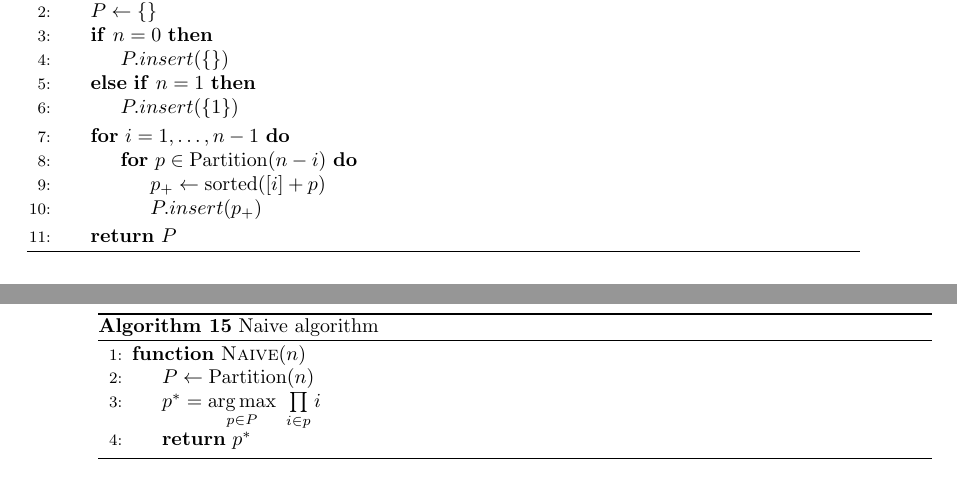
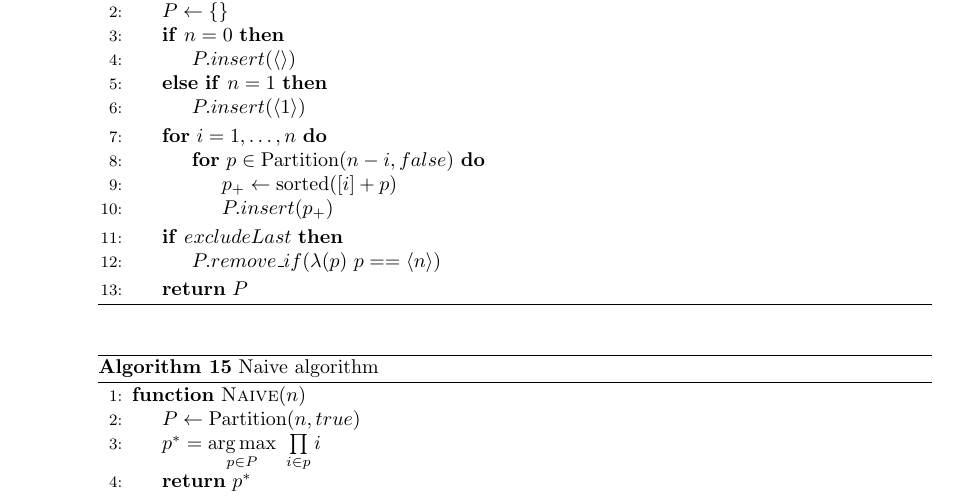
Before and after one commit to lucasguesserts/dynamic-programming, a LaTeX thesis (doc/documentation.tex, which reads doc/number_splitting.tex): two parts of pages 29 and 30 of 30 before the commit and part of page 30 of 30 after it, the two joined at a grey line, cut so that both start at the same text. Compiled offline with pdfLaTeX.

Commit message:
docs(number splitting): add parameter to remove the entry with only the n from the partition set

```diff
--- a/doc/number_splitting.tex
+++ b/doc/number_splitting.tex
@@ -28,19 +28,22 @@ Below, the Algorithm \ref{number-splitting:algorithm:generate-all-partitions} sp
     \caption{Generate all partitions}
     \label{number-splitting:algorithm:generate-all-partitions}
     \begin{algorithmic}[1]
-        \Function{Partition}{$n$}
+        \Function{Partition}{$n, excludeLast$}
             \State $P \gets \Set{}$
             \If {$n = 0$}
-                \State $P.insert(\Set{})$
+                \State $P.insert(\tuple{})$
             \ElsIf {$n = 1$}
-                \State $P.insert(\Set{1})$
+                \State $P.insert(\tuple{1})$
             \EndIf
-            \For {$i = 1, \dots, n-1$}
-                \For {$p \in \text{Partition}(n-i)$}
+            \For {$i = 1, \dots, n$}
+                \For {$p \in \text{Partition}(n-i, false)$}
                     \State $p_+ \gets \text{sorted}([i] + p)$
                     \State $P.insert(p_+)$
                 \EndFor
             \EndFor
+            \If {$excludeLast$}
+                \State $P.remove\_if(\lambda(p) \ p == \tuple{n}$)
+            \EndIf
             \State \Return $P$
         \EndFunction
         \end{algorithmic}
@@ -51,7 +54,7 @@ Below, the Algorithm \ref{number-splitting:algorithm:generate-all-partitions} sp
     \label{number-splitting:algorithm:naive-algorithm}
     \begin{algorithmic}[1]
         \Function{Naive}{$n$}
-            \State $P \gets \text{Partition}(n)$
+            \State $P \gets \text{Partition}(n, true)$
             \State $p^* = \ArgMax{p \in P}{\Product{i \in p}{i}}$
             \State \Return $p^*$
         \EndFunction
```
Also changed, not shown: doc/documentation.pdf.
